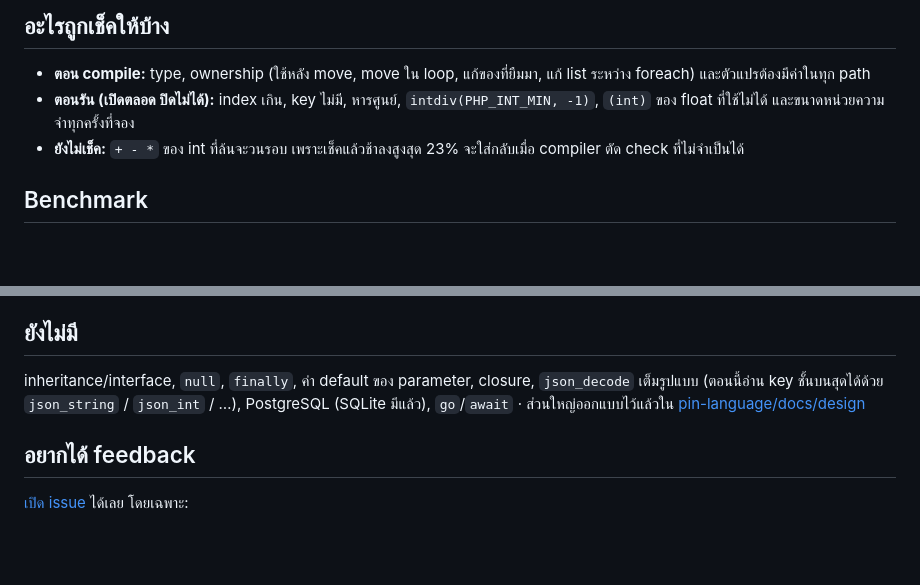
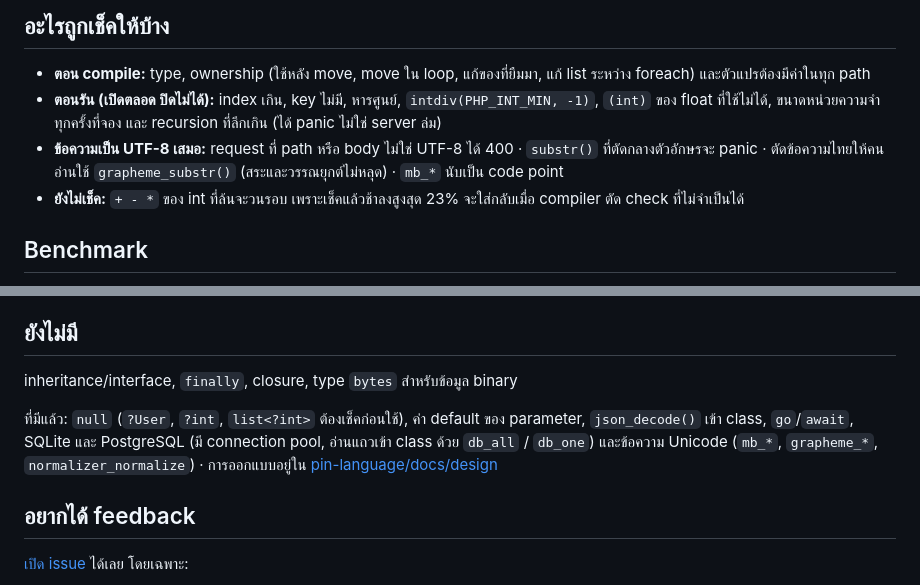
Before and after one commit to pin-language/pin, a Markdown page: README.th.md, 2 parts joined by grey strips. GitHub-like rendering; blank space fills up the shorter version.

Commit message:
docs(readme): what is built and what is not, in English and Thai
The Thai README still listed null, parameter defaults, json_decode,
PostgreSQL and go/await as missing; the English one listed lists of null.
Both now say what exists (null, db_all/db_one, Unicode text) and what does
not (inheritance, finally, closures, bytes); the Thai one also gets the
UTF-8 and stack-overflow rules.

```diff
--- a/README.th.md
+++ b/README.th.md
@@ -127,7 +127,9 @@ request นั้นถูกคืนทั้งหมด แล้ว server
 - **ตอน compile:** type, ownership (ใช้หลัง move, move ใน loop, แก้ของที่ยืมมา, แก้ list ระหว่าง foreach)
   และตัวแปรต้องมีค่าในทุก path
 - **ตอนรัน (เปิดตลอด ปิดไม่ได้):** index เกิน, key ไม่มี, หารศูนย์, `intdiv(PHP_INT_MIN, -1)`, `(int)` ของ
-  float ที่ใช้ไม่ได้ และขนาดหน่วยความจำทุกครั้งที่จอง
+  float ที่ใช้ไม่ได้, ขนาดหน่วยความจำทุกครั้งที่จอง และ recursion ที่ลึกเกิน (ได้ panic ไม่ใช่ server ล่ม)
+- **ข้อความเป็น UTF-8 เสมอ:** request ที่ path หรือ body ไม่ใช่ UTF-8 ได้ 400 · `substr()` ที่ตัดกลางตัวอักษรจะ panic ·
+  ตัดข้อความไทยให้คนอ่านใช้ `grapheme_substr()` (สระและวรรณยุกต์ไม่หลุด) · `mb_*` นับเป็น code point
 - **ยังไม่เช็ค:** `+ - *` ของ int ที่ล้นจะวนรอบ เพราะเช็คแล้วช้าลงสูงสุด 23% จะใส่กลับเมื่อ compiler ตัด check
   ที่ไม่จำเป็นได้
 
@@ -149,7 +151,11 @@ macOS ล็อก CPU core ไม่ได้ ส่วนต่างต่ำ
 
 ## ยังไม่มี
 
-inheritance/interface, `null`, `finally`, ค่า default ของ parameter, closure, `json_decode` เต็มรูปแบบ (ตอนนี้อ่าน key ชั้นบนสุดได้ด้วย `json_string` / `json_int` / …), PostgreSQL (SQLite มีแล้ว), `go`/`await` · ส่วนใหญ่ออกแบบไว้แล้วใน [pin-language/docs/design](https://github.com/pin-language/docs/blob/HEAD/design/)
+inheritance/interface, `finally`, closure, type `bytes` สำหรับข้อมูล binary
+
+ที่มีแล้ว: `null` (`?User`, `?int`, `list<?int>` ต้องเช็คก่อนใช้), ค่า default ของ parameter, `json_decode()` เข้า class,
+`go`/`await`, SQLite และ PostgreSQL (มี connection pool, อ่านแถวเข้า class ด้วย `db_all` / `db_one`) และข้อความ Unicode
+(`mb_*`, `grapheme_*`, `normalizer_normalize`) · การออกแบบอยู่ใน [pin-language/docs/design](https://github.com/pin-language/docs/blob/HEAD/design/)
 
 ## อยากได้ feedback
 
```
Also changed, not shown: README.md (+4 -2 lines).
